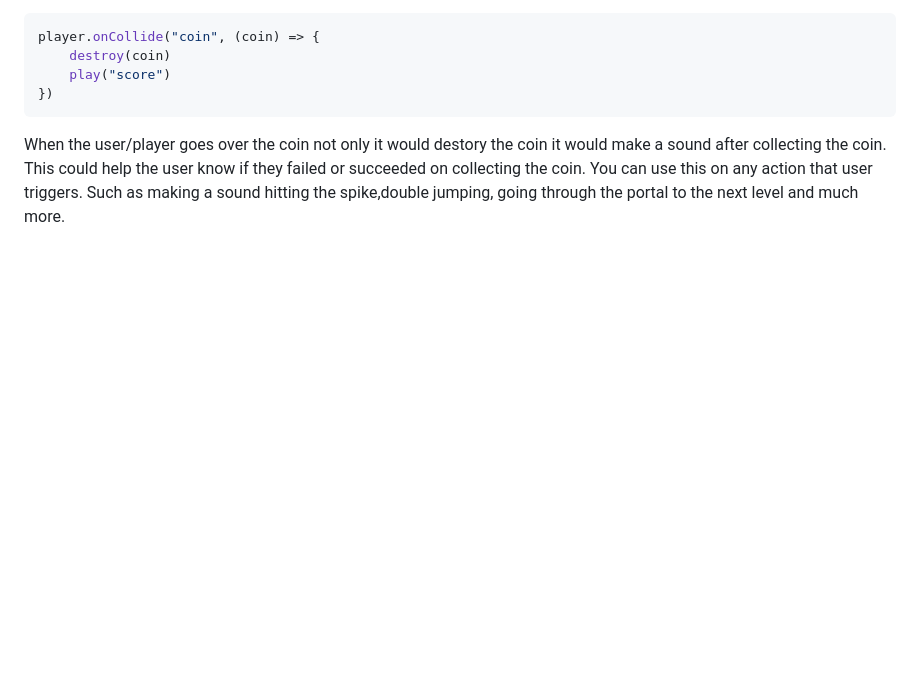
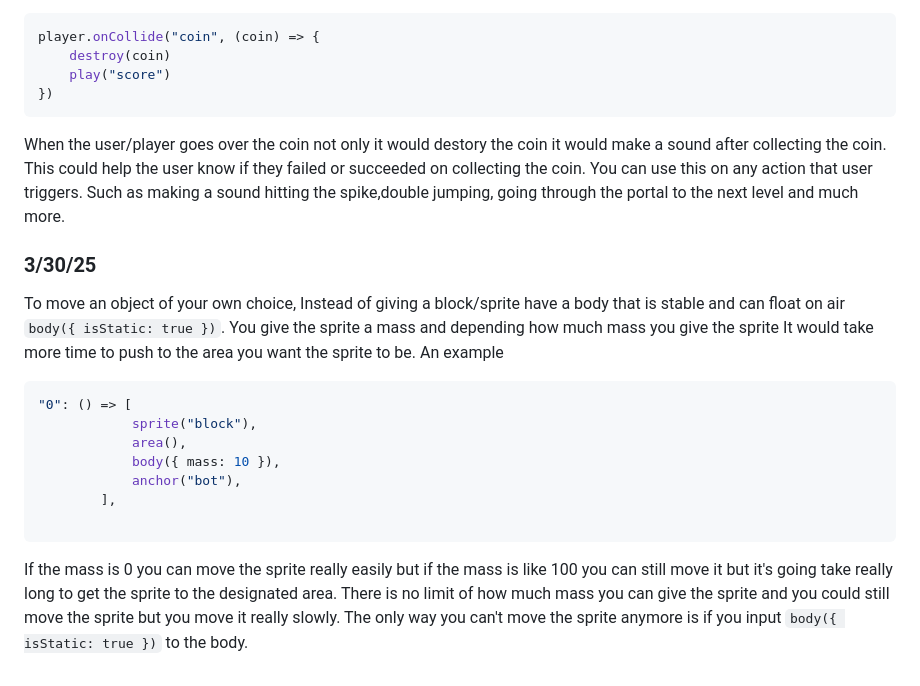
Before and after one commit to keithh9704/sep11-freedom-project, a Markdown page: tool/learning-log.md, the part around the change. Drawn GitHub-style; blank space fills up the shorter version.

Commit message:
learned how to move objects

````diff
--- a/tool/learning-log.md
+++ b/tool/learning-log.md
@@ -432,6 +432,18 @@ player.onCollide("coin", (coin) => {
 ```
 When the user/player goes over the coin not only it would destory the coin it would make a sound after collecting the coin. This could help the user know if they failed or succeeded on collecting the coin.
 You can use this on any action that user triggers. Such as making a sound hitting the spike,double jumping, going through the portal to the next level and much more.
+### 3/30/25
+To move an object of your own choice, Instead of giving a block/sprite have a body that is stable and can float on air `body({ isStatic: true })`. You give the sprite a mass and depending how much mass you give the sprite It would take more time to push to the area you want the sprite to be. An example
+```js
+"0": () => [
+			sprite("block"),
+			area(),
+			body({ mass: 10 }),
+			anchor("bot"),
+		],
+
+```
+If the mass is 0 you can move the sprite really easily but if the mass is like 100 you can still move it but it's going take really long to get the sprite to the designated area. There is no limit of how much mass you can give the sprite and you could still move the sprite but you move it really slowly. The only way you can't move the sprite anymore is if you input `body({ isStatic: true })` to the body.
 <!--
 * Links you used today (websites, videos, etc)
 * Things you tried, progress you made, etc
````
